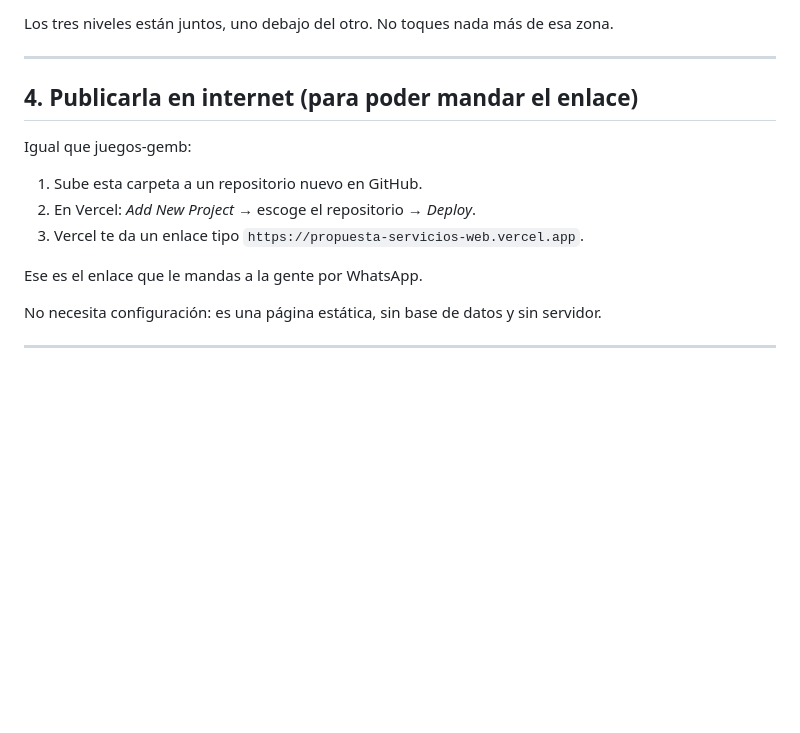
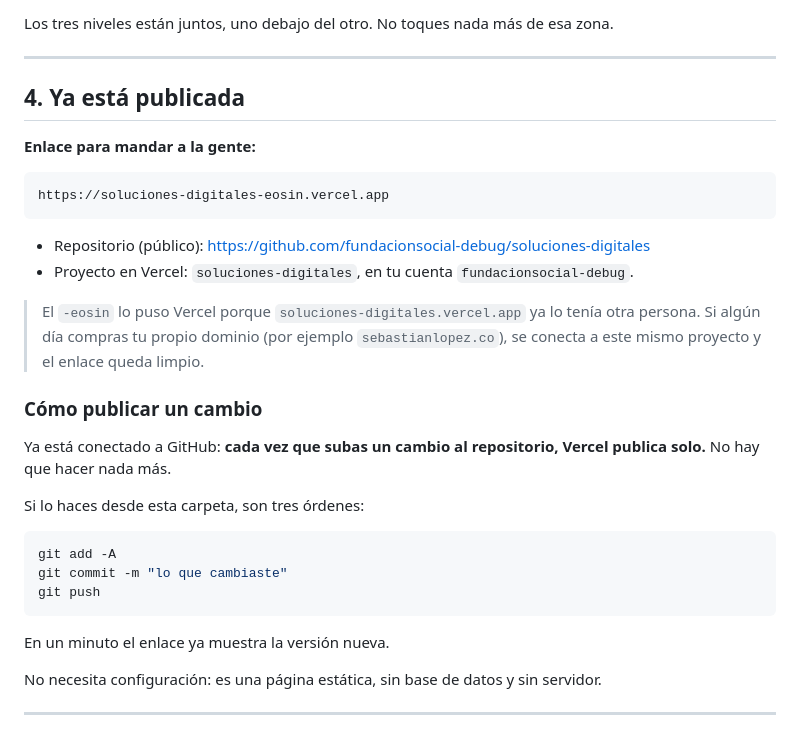
Before and after one commit to fundacionsocial-debug/soluciones-digitales, a Markdown page: LEEME.md, the part around the change. GitHub-like rendering; blank space fills up the shorter version.

Commit message:
Documentar la publicacion en el LEEME
Enlace en produccion, repositorio y como publicar un cambio.

Co-Authored-By: Claude Opus 5 <noreply@anthropic.com>

````diff
--- a/LEEME.md
+++ b/LEEME.md
@@ -53,15 +53,35 @@ Los tres niveles están juntos, uno debajo del otro. No toques nada más de esa
 
 ---
 
-## 4. Publicarla en internet (para poder mandar el enlace)
+## 4. Ya está publicada
 
-Igual que juegos-gemb:
+**Enlace para mandar a la gente:**
 
-1. Sube esta carpeta a un repositorio nuevo en GitHub.
-2. En Vercel: *Add New Project* → escoge el repositorio → *Deploy*.
-3. Vercel te da un enlace tipo `https://propuesta-servicios-web.vercel.app`.
+```
+https://soluciones-digitales-eosin.vercel.app
+```
 
-Ese es el enlace que le mandas a la gente por WhatsApp.
+- Repositorio (público): https://github.com/fundacionsocial-debug/soluciones-digitales
+- Proyecto en Vercel: `soluciones-digitales`, en tu cuenta `fundacionsocial-debug`.
+
+> El `-eosin` lo puso Vercel porque `soluciones-digitales.vercel.app` ya lo tenía
+> otra persona. Si algún día compras tu propio dominio (por ejemplo
+> `sebastianlopez.co`), se conecta a este mismo proyecto y el enlace queda limpio.
+
+### Cómo publicar un cambio
+
+Ya está conectado a GitHub: **cada vez que subas un cambio al repositorio, Vercel
+publica solo.** No hay que hacer nada más.
+
+Si lo haces desde esta carpeta, son tres órdenes:
+
+```bash
+git add -A
+git commit -m "lo que cambiaste"
+git push
+```
+
+En un minuto el enlace ya muestra la versión nueva.
 
 No necesita configuración: es una página estática, sin base de datos y sin servidor.
 
````
